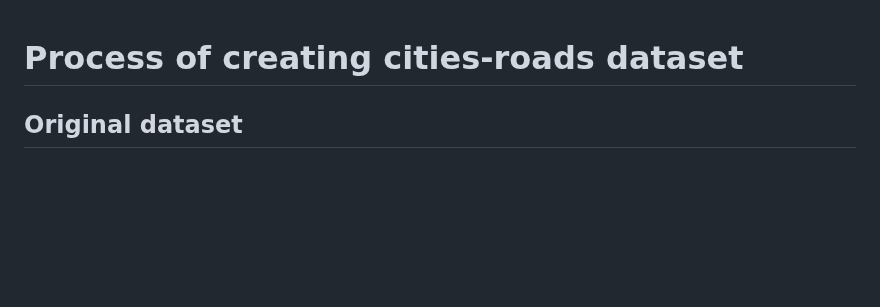
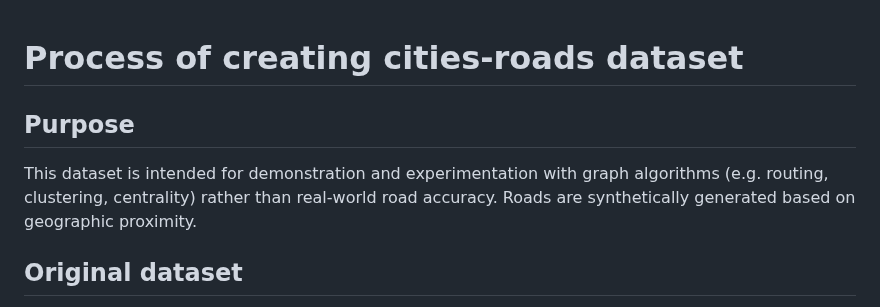
Before and after one commit to DataScientest-Studio/oct25_bde_holiday_itinerary, a Markdown page: docs/cities_roads_dataset.md, the part around the change. Drawn GitHub-style; blank space fills up the shorter version.

Commit message:
Added purpose section.

```diff
--- a/docs/cities_roads_dataset.md
+++ b/docs/cities_roads_dataset.md
@@ -1,4 +1,10 @@
 # Process of creating cities-roads dataset
+
+## Purpose
+
+This dataset is intended for demonstration and experimentation with graph algorithms
+(e.g. routing, clustering, centrality) rather than real-world road accuracy.
+Roads are synthetically generated based on geographic proximity.
 
 ## Original dataset
 
```
